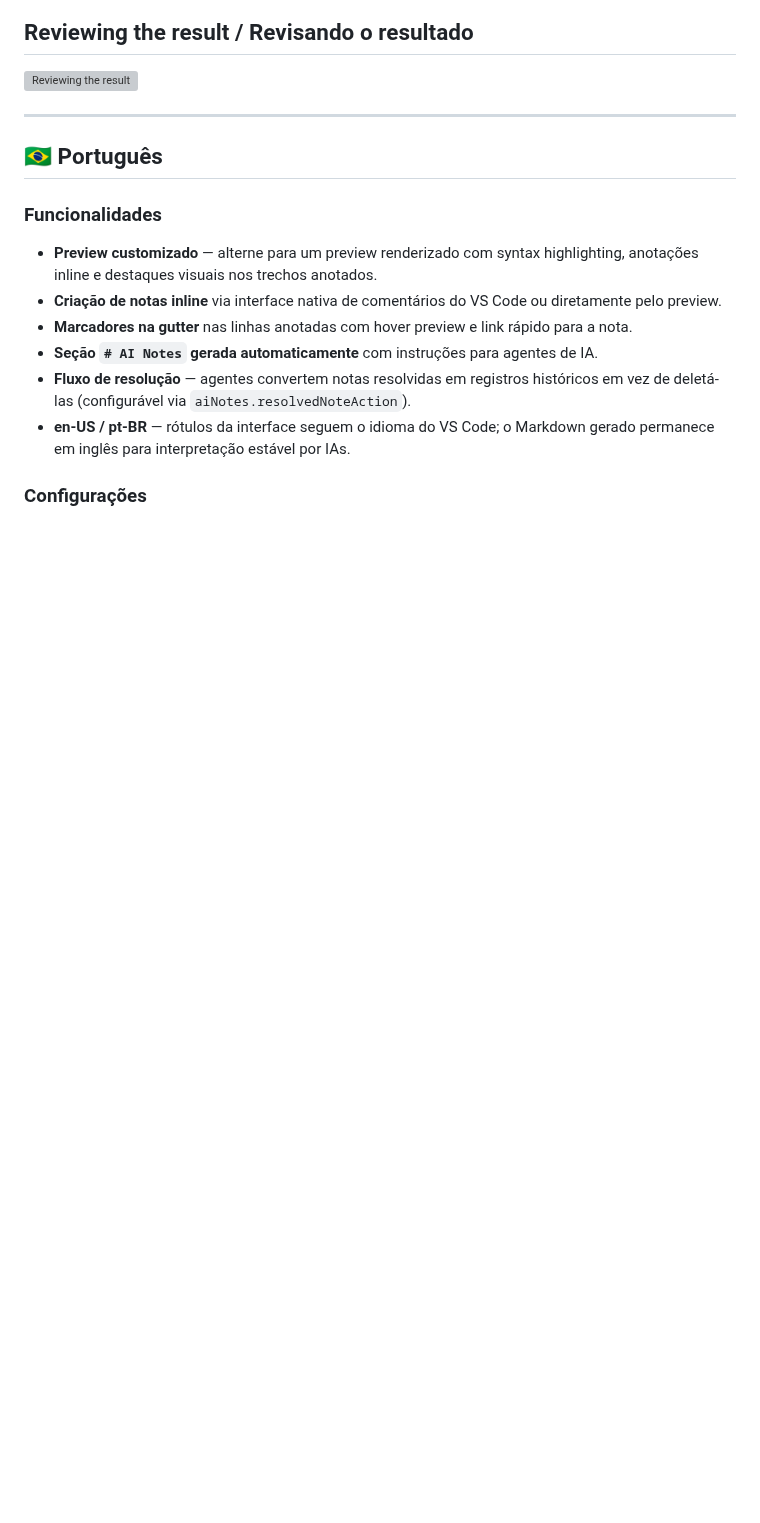
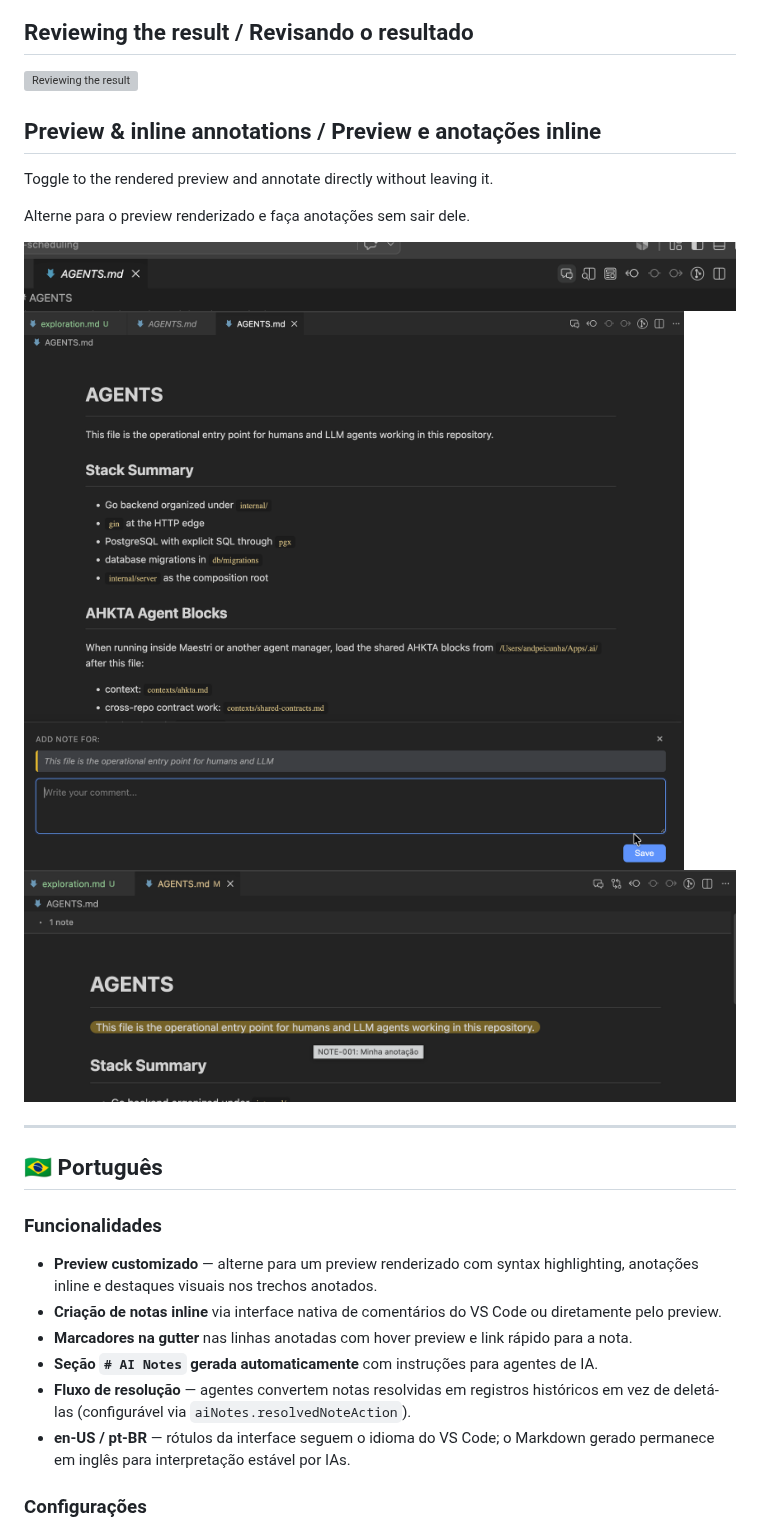
Before and after one commit to andpeicunha/ai-notes-md, a Markdown page: README.md, the part around the change. Drawn GitHub-style; pictures changed too: media/demo-preview-compose.png (added), media/demo-preview-highlight.png (added), media/demo-preview-toggle.png (added); blank space fills up the shorter version; grey boxes are pictures that could not be loaded.

Commit message:
docs: add preview demo images to README

```diff
--- a/README.md
+++ b/README.md
@@ -15,6 +15,16 @@ Selecione um trecho em qualquer `.md`, adicione uma nota, e a extensão anexa um
 ## Reviewing the result / Revisando o resultado
 
 ![Reviewing the result](media/demo-review.gif)
+
+## Preview & inline annotations / Preview e anotações inline
+
+Toggle to the rendered preview and annotate directly without leaving it.
+
+Alterne para o preview renderizado e faça anotações sem sair dele.
+
+![Preview toggle](media/demo-preview-toggle.png)
+![Composing a note in the preview](media/demo-preview-compose.png)
+![Highlight and tooltip](media/demo-preview-highlight.png)
 
 ---
 
```
